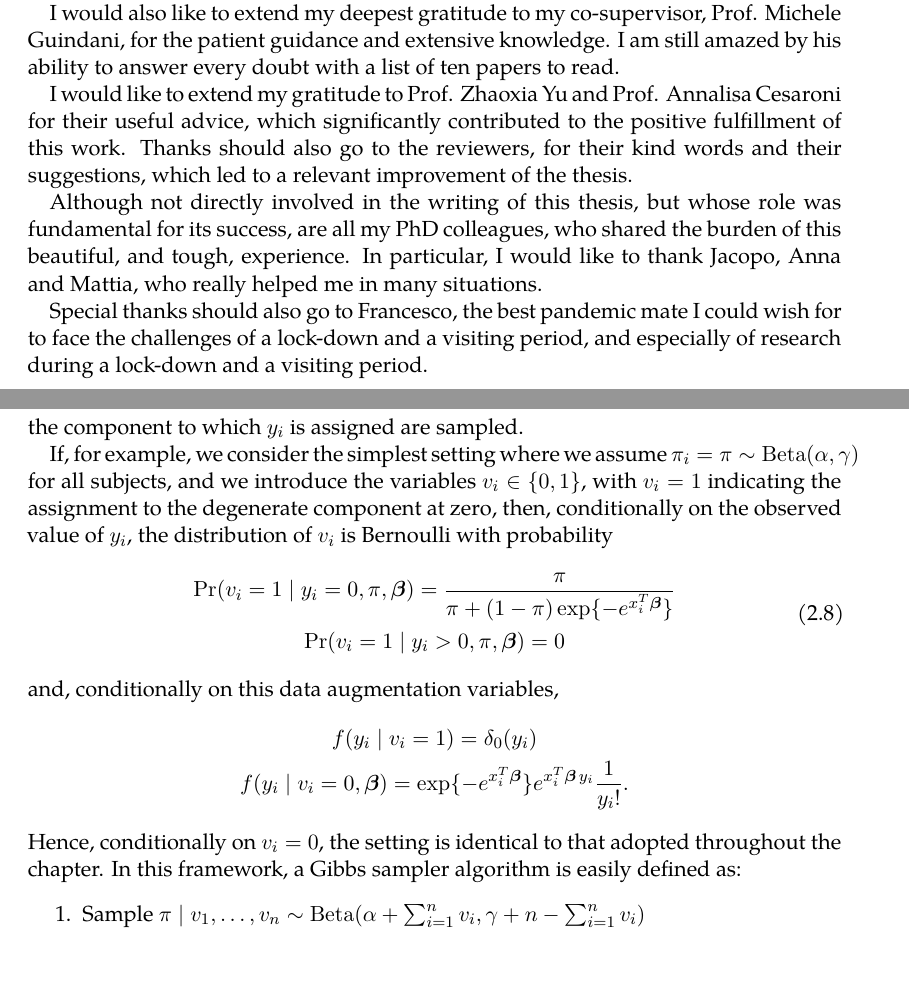
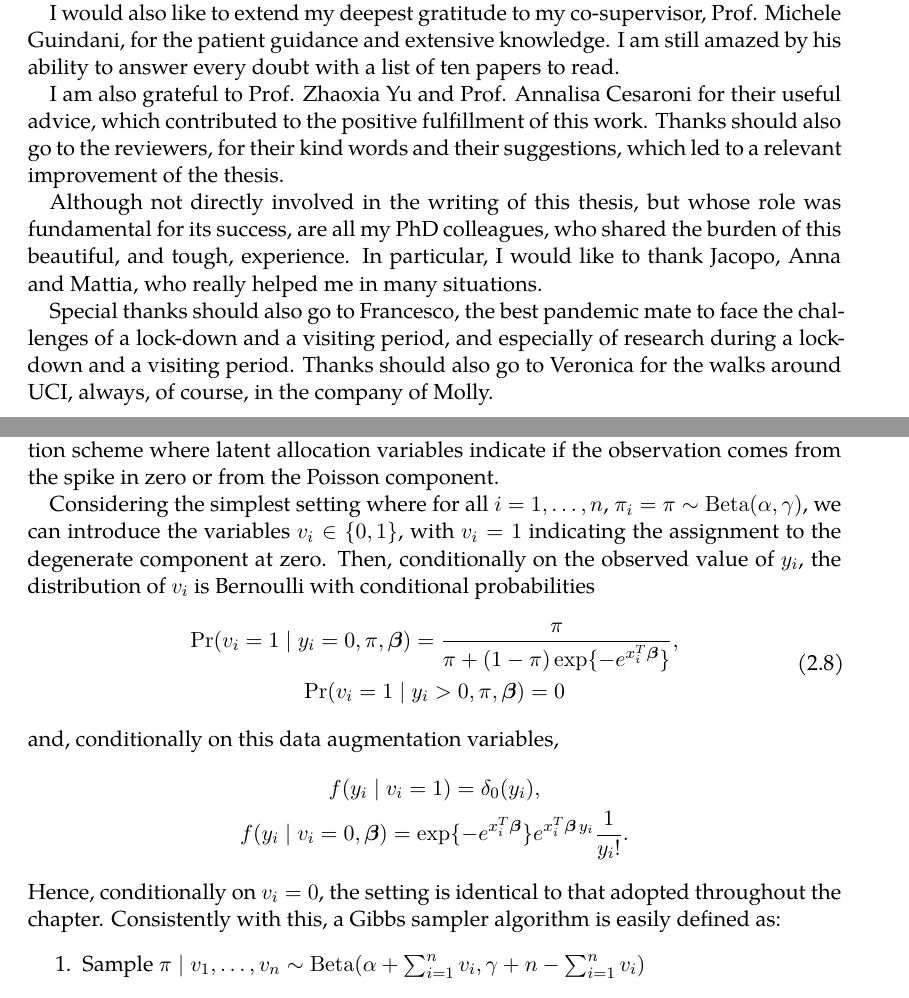
Before and after one commit to laura-dangelo/tesi, a LaTeX thesis (thesis.tex, which reads _Chapters/Chapter2.tex, _Extras/thanks.tex): two parts of pages 9 and 47 of 93 before the commit and two parts of pages 9 and 49 of 93 after it, joined at a grey line, cut so that both start at the same text. Compiled offline with XeLaTeX.

Commit message:
last edits 1

```diff
--- a/_Chapters/Chapter2.tex
+++ b/_Chapters/Chapter2.tex
@@ -250,12 +252,12 @@ In this section, we outline how the proposed sampling strategies can be applied
 ZIP regression assumes that the distribution of the observed data can be expressed as a mixture of a Dirac mass at 0 and a Poisson distribution, i.e.,
 $$ f(y_i \mid \bm{\beta}, \pi_i) = \pi_i \cdot \delta_0(y_i) + (1-\pi_i) \cdot e^{-e^{x_i^T\bm{\beta}}} e^{x_i^T\bm{\beta}\, y_i} \frac{1}{y_i!}.$$
 If $\pi_i$ and $\bm{\beta}$ are assumed independent a priori, and if $\bm{\beta} \sim N_p(b,B)$, then the proposed algorithms could be applied without much additional effort.
-In particular, the proposed sampling strategy would be straightforward to apply if it is possible to implement a data augmentation scheme, where the latent allocation variables that indicate the component to which $y_i$ is assigned are sampled.
+In particular, the proposed sampling strategies would be straightforward to apply under a data augmentation scheme where latent allocation variables indicate if the observation comes from the spike in zero or from the Poisson component.
 
-If, for example, we consider the simplest setting where we assume $\pi_i = \pi \sim \mathrm{Beta}(\alpha,\gamma)$ for all subjects, and we introduce the variables $v_i\in\{0,1\}$, with $v_i = 1$ indicating the assignment to the degenerate component at zero, then, conditionally on the observed value of $y_i$, the distribution of $v_i$ is Bernoulli with probability
+Considering the simplest setting where for all $i=1,\dots,n$, $\pi_i = \pi \sim \mathrm{Beta}(\alpha,\gamma)$, we can introduce the variables $v_i\in\{0,1\}$, with $v_i = 1$ indicating the assignment to the degenerate component at zero. Then, conditionally on the observed value of $y_i$, the distribution of $v_i$ is Bernoulli with conditional probabilities
 \begin{equation}
 \begin{gathered}
-\mathrm{Pr}(v_i = 1 \mid y_i=0, \pi, \bm{\beta}) =  \frac{\pi}{\pi + (1-\pi) \exp\{-e^{x_i^T\bm{\beta}}\}} \\
+\mathrm{Pr}(v_i = 1 \mid y_i=0, \pi, \bm{\beta}) =  \frac{\pi}{\pi + (1-\pi) \exp\{-e^{x_i^T\bm{\beta}}\}}, \\
 \mathrm{Pr}(v_i = 1 \mid y_i>0, \pi, \bm{\beta}) =  0
 \end{gathered}
 \label{eq:prob}
@@ -263,12 +265,12 @@ If, for example, we consider the simplest setting where we assume $\pi_i = \pi \
 and, conditionally on this data augmentation variables,
 \begin{equation*}
 \begin{gathered}
-f(y_i \mid v_i = 1) = \delta_0(y_i) \\
+f(y_i \mid v_i = 1) = \delta_0(y_i), \\
 f(y_i \mid v_i = 0, \bm{\beta}) = \exp\{-e^{x_i^T\bm{\beta}}\}e^{x_i^T\bm{\beta}\, y_i}\frac{1}{y_i!}.
 \end{gathered}
 \end{equation*}
 Hence, conditionally on $v_i = 0$, the setting is identical to that adopted throughout the chapter.
-In this framework, a Gibbs sampler algorithm is easily defined as:
+Consistently with this, a Gibbs sampler algorithm is easily defined as:
 \begin{enumerate}
 	\item Sample $\pi\mid v_1,\dots,v_n \sim \mathrm{Beta}(\alpha + \sum_{i=1}^{n} v_i, \gamma + n - \sum_{i=1}^{n} v_i)$
 	\item For $i = 1,\dots,n$, sample $v_i\mid \pi, y_i, \bm{\beta}$, which is a Bernoulli with (conditional) probability given in Equation \eqref{eq:prob}.
--- a/_Extras/thanks.tex
+++ b/_Extras/thanks.tex
@@ -4,8 +4,8 @@ First of all, I would like to thank my supervisor, Prof. Antonio Canale, for bei
 
 I would also like to extend my deepest gratitude to my co-supervisor, Prof. Michele Guindani, for the patient guidance and extensive knowledge. I am still amazed by his ability to answer every doubt with a list of ten papers to read.
 
-I would like to extend my gratitude to Prof. Zhaoxia Yu and Prof. Annalisa Cesaroni for their useful advice, which significantly contributed to the positive fulfillment of this work. Thanks should also go to the reviewers, for their kind words and their suggestions, which led to a relevant improvement of the thesis.
+I am also grateful to Prof. Zhaoxia Yu and Prof. Annalisa Cesaroni for their useful advice, which contributed to the positive fulfillment of this work. Thanks should also go to the reviewers, for their kind words and their suggestions, which led to a relevant improvement of the thesis.
 
 Although not directly involved in the writing of this thesis, but whose role was fundamental for its success, are all my PhD colleagues, who shared the burden of this beautiful, and tough, experience. In particular, I would like to thank Jacopo, Anna and Mattia, who really helped me in many situations.
 
-Special thanks should also go to Francesco, the best pandemic mate I could wish for to face the challenges of a lock-down and a visiting period, and especially of research during a lock-down and a visiting period.
+Special thanks should also go to Francesco, the best pandemic mate to face the challenges of a lock-down and a visiting period, and especially of research during a lock-down and a visiting period. Thanks should also go to Veronica for the walks around UCI, always, of course, in the company of Molly.
```
Also changed, not shown: _Extras/second.tex (+1 -1 lines), config.tex (+1 -1 lines), _Chapters/Chapter2.tex (18 more changed lines), 6 other files.
